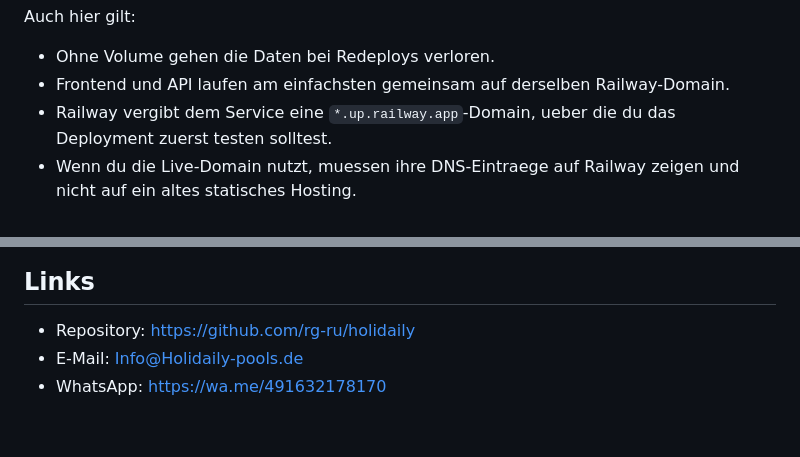
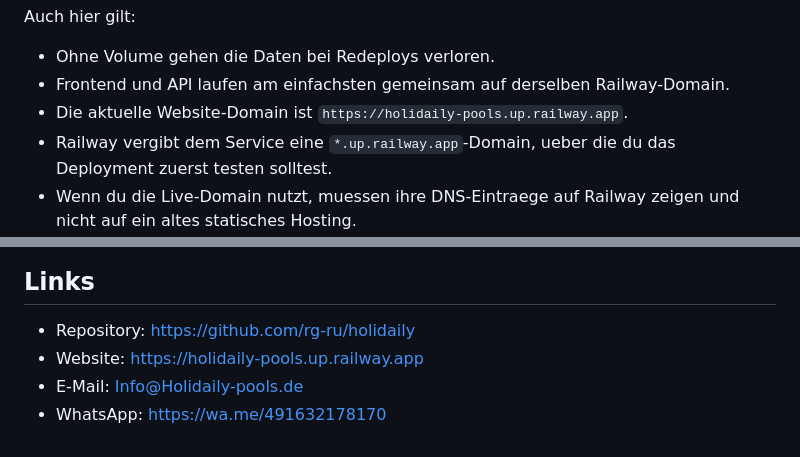
Before and after one commit to rg-ru/holidaily, a Markdown page: README.md, 2 parts joined by grey strips. Drawn GitHub-style.

Commit message:
Add live website domain to README

```diff
--- a/README.md
+++ b/README.md
@@ -41,6 +41,7 @@ Auch hier gilt:
 
 - Ohne Volume gehen die Daten bei Redeploys verloren.
 - Frontend und API laufen am einfachsten gemeinsam auf derselben Railway-Domain.
+- Die aktuelle Website-Domain ist `https://holidaily-pools.up.railway.app`.
 - Railway vergibt dem Service eine `*.up.railway.app`-Domain, ueber die du das Deployment zuerst testen solltest.
 - Wenn du die Live-Domain nutzt, muessen ihre DNS-Eintraege auf Railway zeigen und nicht auf ein altes statisches Hosting.
 
@@ -77,5 +78,6 @@ Es gibt noch keine echte Benutzerverwaltung, kein Datenbank-Backend und keine fe
 ## Links
 
 - Repository: https://github.com/rg-ru/holidaily
+- Website: https://holidaily-pools.up.railway.app
 - E-Mail: Info@Holidaily-pools.de
 - WhatsApp: https://wa.me/491632178170
```
